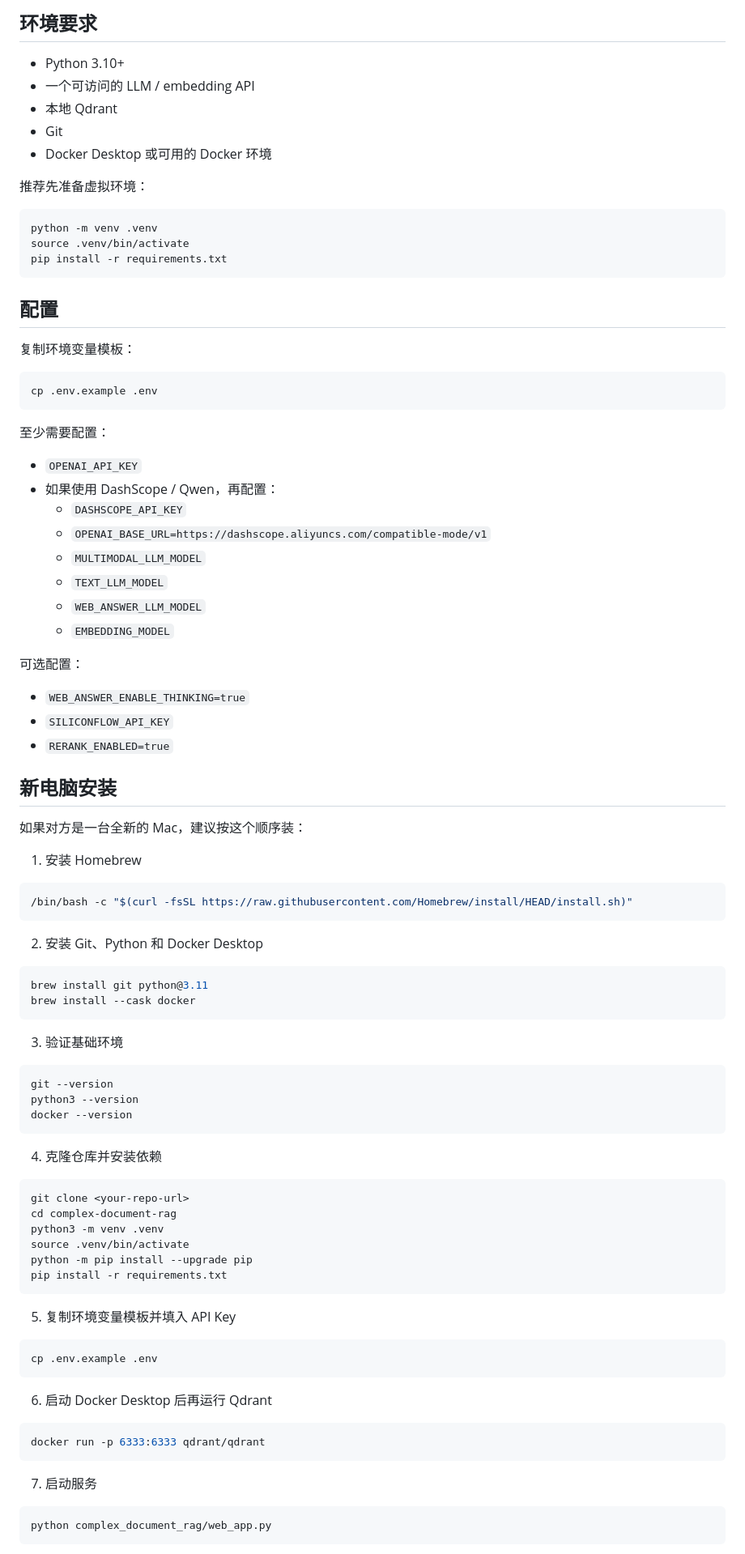
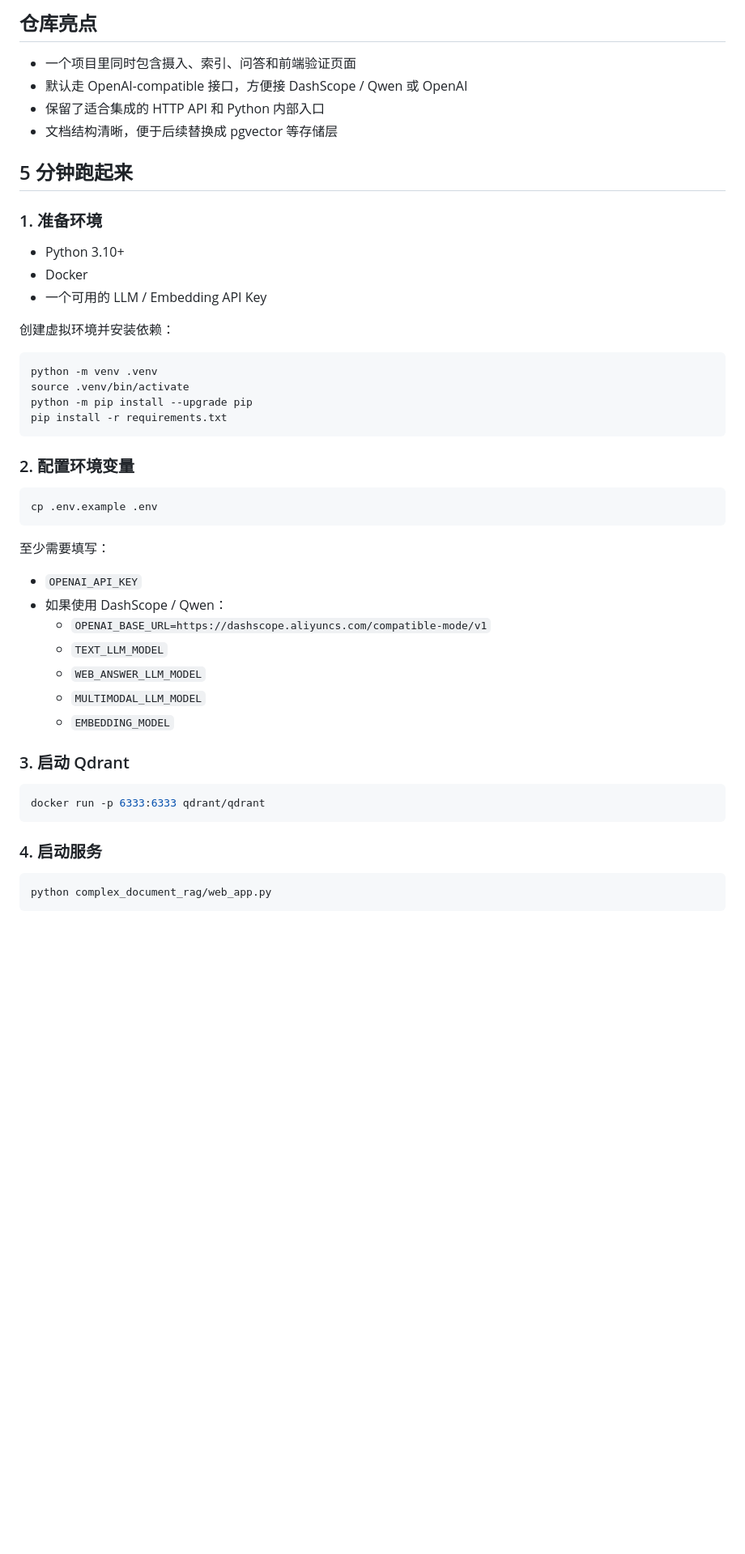
Before and after one commit to biyiyizuilihai/complex-document-rag, a Markdown page: README.md, the part around one of its changes. Shown at 81% size. Rendered like a GitHub page; blank space fills up the shorter version.

Commit message:
Refresh README for GitHub homepage

````diff
--- a/README.md
+++ b/README.md
@@ -41,95 +38,52 @@ complex-document-rag/
 ```
 
-## 环境要求
+## 仓库亮点
+
+- 一个项目里同时包含摄入、索引、问答和前端验证页面
+- 默认走 OpenAI-compatible 接口，方便接 DashScope / Qwen 或 OpenAI
+- 保留了适合集成的 HTTP API 和 Python 内部入口
+- 文档结构清晰，便于后续替换成 pgvector 等存储层
+
+## 5 分钟跑起来
+
+### 1. 准备环境
 
 - Python 3.10+
-- 一个可访问的 LLM / embedding API
-- 本地 Qdrant
-- Git
-- Docker Desktop 或可用的 Docker 环境
+- Docker
+- 一个可用的 LLM / Embedding API Key
 
-推荐先准备虚拟环境：
+创建虚拟环境并安装依赖：
 
 ```bash
 python -m venv .venv
 source .venv/bin/activate
+python -m pip install --upgrade pip
 pip install -r requirements.txt
 ```
 
-## 配置
-
-复制环境变量模板：
+### 2. 配置环境变量
 
 ```bash
 cp .env.example .env
 ```
 
-至少需要配置：
+至少需要填写：
 
 - `OPENAI_API_KEY`
-- 如果使用 DashScope / Qwen，再配置：
-  - `DASHSCOPE_API_KEY`
+- 如果使用 DashScope / Qwen：
   - `OPENAI_BASE_URL=https://dashscope.aliyuncs.com/compatible-mode/v1`
-  - `MULTIMODAL_LLM_MODEL`
   - `TEXT_LLM_MODEL`
   - `WEB_ANSWER_LLM_MODEL`
+  - `MULTIMODAL_LLM_MODEL`
   - `EMBEDDING_MODEL`
 
-可选配置：
-
-- `WEB_ANSWER_ENABLE_THINKING=true`
-- `SILICONFLOW_API_KEY`
-- `RERANK_ENABLED=true`
-
-## 新电脑安装
-
-如果对方是一台全新的 Mac，建议按这个顺序装：
-
-1. 安装 Homebrew
-
-```bash
-/bin/bash -c "$(curl -fsSL https://raw.githubusercontent.com/Homebrew/install/HEAD/install.sh)"
-```
-
-2. 安装 Git、Python 和 Docker Desktop
-
-```bash
-brew install git python@3.11
-brew install --cask docker
-```
-
-3. 验证基础环境
-
-```bash
-git --version
-python3 --version
-docker --version
-```
-
-4. 克隆仓库并安装依赖
-
-```bash
-git clone <your-repo-url>
-cd complex-document-rag
-python3 -m venv .venv
-source .venv/bin/activate
-python -m pip install --upgrade pip
-pip install -r requirements.txt
-```
-
-5. 复制环境变量模板并填入 API Key
-
-```bash
-cp .env.example .env
-```
-
-6. 启动 Docker Desktop 后再运行 Qdrant
+### 3. 启动 Qdrant
 
 ```bash
 docker run -p 6333:6333 qdrant/qdrant
 ```
 
-7. 启动服务
+### 4. 启动服务
 
 ```bash
 python complex_document_rag/web_app.py
````
Also changed, not shown: other parts of README.md (+82 -81 lines).
